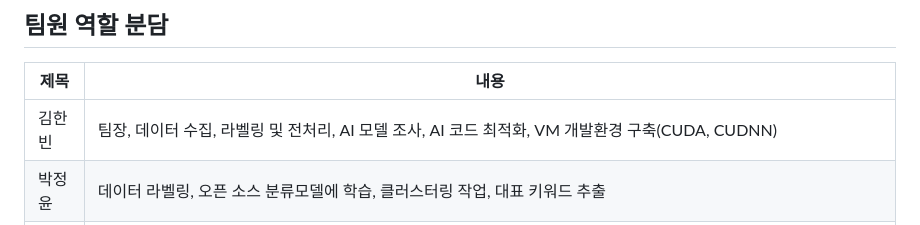
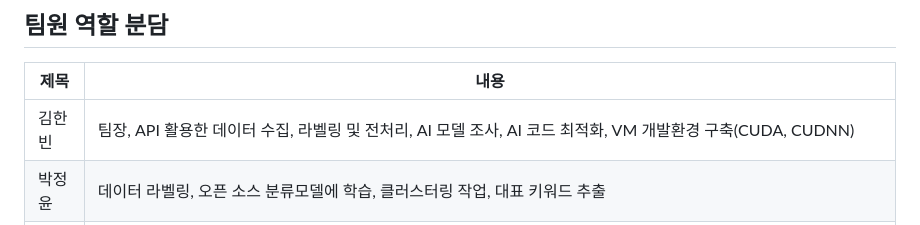
Before and after one commit to rlagksqls17/TeamProject_youtubeNLP, a Markdown page: README.md, the part around the change. GitHub-like rendering.

```diff
--- a/README.md
+++ b/README.md
@@ -95,7 +95,7 @@
 
 |제목|내용|
 |------|---|
-|김한빈|팀장, 데이터 수집, 라벨링 및 전처리, AI 모델 조사, AI 코드 최적화, VM 개발환경 구축(CUDA, CUDNN)|
+|김한빈|팀장, API 활용한 데이터 수집, 라벨링 및 전처리, AI 모델 조사, AI 코드 최적화, VM 개발환경 구축(CUDA, CUDNN)|
 |박정윤|데이터 라벨링, 오픈 소스 분류모델에 학습, 클러스터링 작업, 대표 키워드 추출|
 |정태윤|DB 테이블 설계, API 설계 및 구현, google oauth2.0을 이용한 회원가입, 로그인 기능 구현, youtube data api를 이용한 사용자의 youtube 채널 정보 가져오기, docker 이용한 서비스 배포|
 |이선예|스토리보드 작성, 프론트엔드 개발환경 구축, 로그인/회원가입 페이지 구현 및 api 연동, 라이브러리를 활용한 서비스에 맞는 그래프 구현|
```
